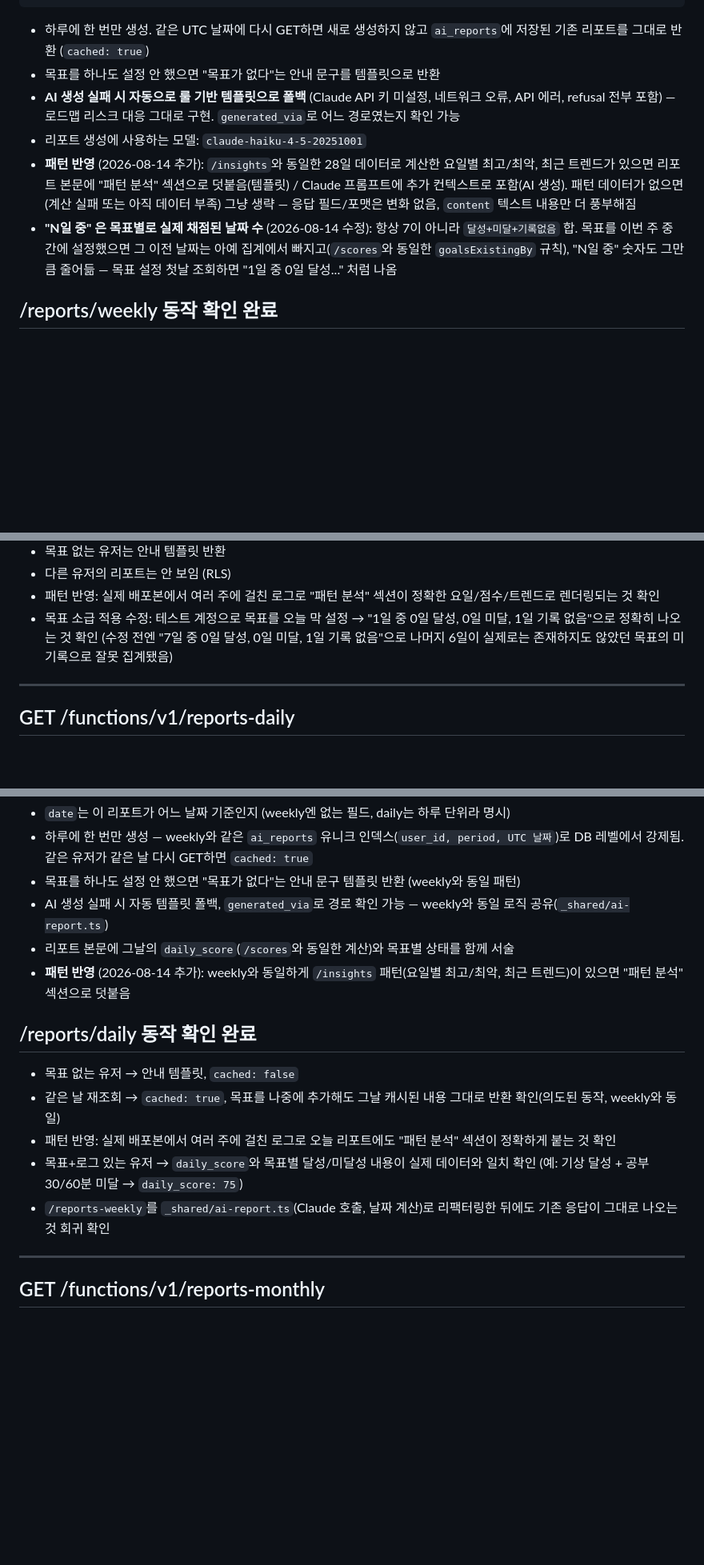
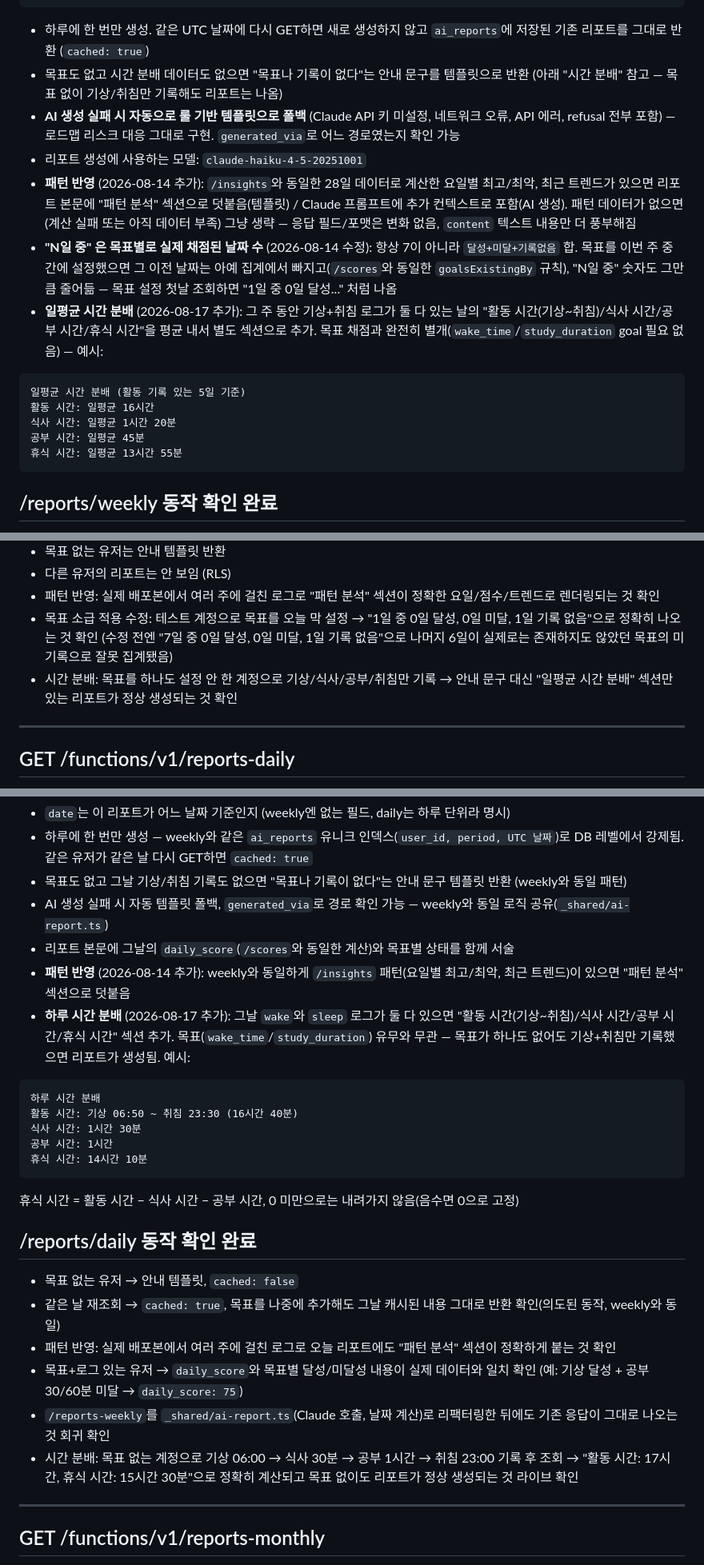
Before and after one commit to MeoHyeok/routinity-backend, a Markdown page: docs/api-contract.md, 3 parts joined by grey strips. Shown at 80% size. Drawn GitHub-style; blank space fills up the shorter version.

Commit message:
Document sleep/meal log types and daily time-breakdown reports

````diff
--- a/docs/api-contract.md
+++ b/docs/api-contract.md
@@ -237,11 +238,19 @@ Authorization: Bearer <access_token>
 ```
 
 - 하루에 한 번만 생성. 같은 UTC 날짜에 다시 GET하면 새로 생성하지 않고 `ai_reports`에 저장된 기존 리포트를 그대로 반환 (`cached: true`)
-- 목표를 하나도 설정 안 했으면 "목표가 없다"는 안내 문구를 템플릿으로 반환
+- 목표도 없고 시간 분배 데이터도 없으면 "목표나 기록이 없다"는 안내 문구를 템플릿으로 반환 (아래 "시간 분배" 참고 — 목표 없이 기상/취침만 기록해도 리포트는 나옴)
 - **AI 생성 실패 시 자동으로 룰 기반 템플릿으로 폴백** (Claude API 키 미설정, 네트워크 오류, API 에러, refusal 전부 포함) — 로드맵 리스크 대응 그대로 구현. `generated_via`로 어느 경로였는지 확인 가능
 - 리포트 생성에 사용하는 모델: `claude-haiku-4-5-20251001`
 - **패턴 반영** (2026-08-14 추가): `/insights`와 동일한 28일 데이터로 계산한 요일별 최고/최악, 최근 트렌드가 있으면 리포트 본문에 "패턴 분석" 섹션으로 덧붙음(템플릿) / Claude 프롬프트에 추가 컨텍스트로 포함(AI 생성). 패턴 데이터가 없으면(계산 실패 또는 아직 데이터 부족) 그냥 생략 — 응답 필드/포맷은 변화 없음, `content` 텍스트 내용만 더 풍부해짐
 - **"N일 중" 은 목표별로 실제 채점된 날짜 수** (2026-08-14 수정): 항상 7이 아니라 `달성+미달+기록없음` 합. 목표를 이번 주 중간에 설정했으면 그 이전 날짜는 아예 집계에서 빠지고(`/scores`와 동일한 `goalsExistingBy` 규칙), "N일 중" 숫자도 그만큼 줄어듦 — 목표 설정 첫날 조회하면 "1일 중 0일 달성..." 처럼 나옴
+- **일평균 시간 분배** (2026-08-17 추가): 그 주 동안 기상+취침 로그가 둘 다 있는 날의 "활동 시간(기상~취침)/식사 시간/공부 시간/휴식 시간"을 평균 내서 별도 섹션으로 추가. 목표 채점과 완전히 별개(`wake_time`/`study_duration` goal 필요 없음) — 예시:
+```
+일평균 시간 분배 (활동 기록 있는 5일 기준)
+활동 시간: 일평균 16시간
+식사 시간: 일평균 1시간 20분
+공부 시간: 일평균 45분
+휴식 시간: 일평균 13시간 55분
+```
 
 ## /reports/weekly 동작 확인 완료
 
@@ -253,6 +262,7 @@ Authorization: Bearer <access_token>
 - 다른 유저의 리포트는 안 보임 (RLS)
 - 패턴 반영: 실제 배포본에서 여러 주에 걸친 로그로 "패턴 분석" 섹션이 정확한 요일/점수/트렌드로 렌더링되는 것 확인
 - 목표 소급 적용 수정: 테스트 계정으로 목표를 오늘 막 설정 → "1일 중 0일 달성, 0일 미달, 1일 기록 없음"으로 정확히 나오는 것 확인 (수정 전엔 "7일 중 0일 달성, 0일 미달, 1일 기록 없음"으로 나머지 6일이 실제로는 존재하지도 않았던 목표의 미기록으로 잘못 집계됐음)
+- 시간 분배: 목표를 하나도 설정 안 한 계정으로 기상/식사/공부/취침만 기록 → 안내 문구 대신 "일평균 시간 분배" 섹션만 있는 리포트가 정상 생성되는 것 확인
 
 ---
 
@@ -283,10 +293,19 @@ Authorization: Bearer <access_token>
 
 - `date`는 이 리포트가 어느 날짜 기준인지 (weekly엔 없는 필드, daily는 하루 단위라 명시)
 - 하루에 한 번만 생성 — weekly와 같은 `ai_reports` 유니크 인덱스(`user_id, period, UTC 날짜`)로 DB 레벨에서 강제됨. 같은 유저가 같은 날 다시 GET하면 `cached: true`
-- 목표를 하나도 설정 안 했으면 "목표가 없다"는 안내 문구 템플릿 반환 (weekly와 동일 패턴)
+- 목표도 없고 그날 기상/취침 기록도 없으면 "목표나 기록이 없다"는 안내 문구 템플릿 반환 (weekly와 동일 패턴)
 - AI 생성 실패 시 자동 템플릿 폴백, `generated_via`로 경로 확인 가능 — weekly와 동일 로직 공유(`_shared/ai-report.ts`)
 - 리포트 본문에 그날의 `daily_score`(`/scores`와 동일한 계산)와 목표별 상태를 함께 서술
 - **패턴 반영** (2026-08-14 추가): weekly와 동일하게 `/insights` 패턴(요일별 최고/최악, 최근 트렌드)이 있으면 "패턴 분석" 섹션으로 덧붙음
+- **하루 시간 분배** (2026-08-17 추가): 그날 `wake`와 `sleep` 로그가 둘 다 있으면 "활동 시간(기상~취침)/식사 시간/공부 시간/휴식 시간" 섹션 추가. 목표(`wake_time`/`study_duration`) 유무와 무관 — 목표가 하나도 없어도 기상+취침만 기록했으면 리포트가 생성됨. 예시:
+```
+하루 시간 분배
+활동 시간: 기상 06:50 ~ 취침 23:30 (16시간 40분)
+식사 시간: 1시간 30분
+공부 시간: 1시간
+휴식 시간: 14시간 10분
+```
+휴식 시간 = 활동 시간 − 식사 시간 − 공부 시간, 0 미만으로는 내려가지 않음(음수면 0으로 고정)
 
 ## /reports/daily 동작 확인 완료
 
@@ -295,6 +314,7 @@ Authorization: Bearer <access_token>
 - 패턴 반영: 실제 배포본에서 여러 주에 걸친 로그로 오늘 리포트에도 "패턴 분석" 섹션이 정확하게 붙는 것 확인
 - 목표+로그 있는 유저 → `daily_score`와 목표별 달성/미달성 내용이 실제 데이터와 일치 확인 (예: 기상 달성 + 공부 30/60분 미달 → `daily_score: 75`)
 - `/reports-weekly`를 `_shared/ai-report.ts`(Claude 호출, 날짜 계산)로 리팩터링한 뒤에도 기존 응답이 그대로 나오는 것 회귀 확인
+- 시간 분배: 목표 없는 계정으로 기상 06:00 → 식사 30분 → 공부 1시간 → 취침 23:00 기록 후 조회 → "활동 시간: 17시간, 휴식 시간: 15시간 30분"으로 정확히 계산되고 목표 없이도 리포트가 정상 생성되는 것 라이브 확인
 
 ---
 
````
Also changed, not shown: other parts of docs/api-contract.md (+6 -3 lines), CLAUDE.md (+7 -3 lines).
